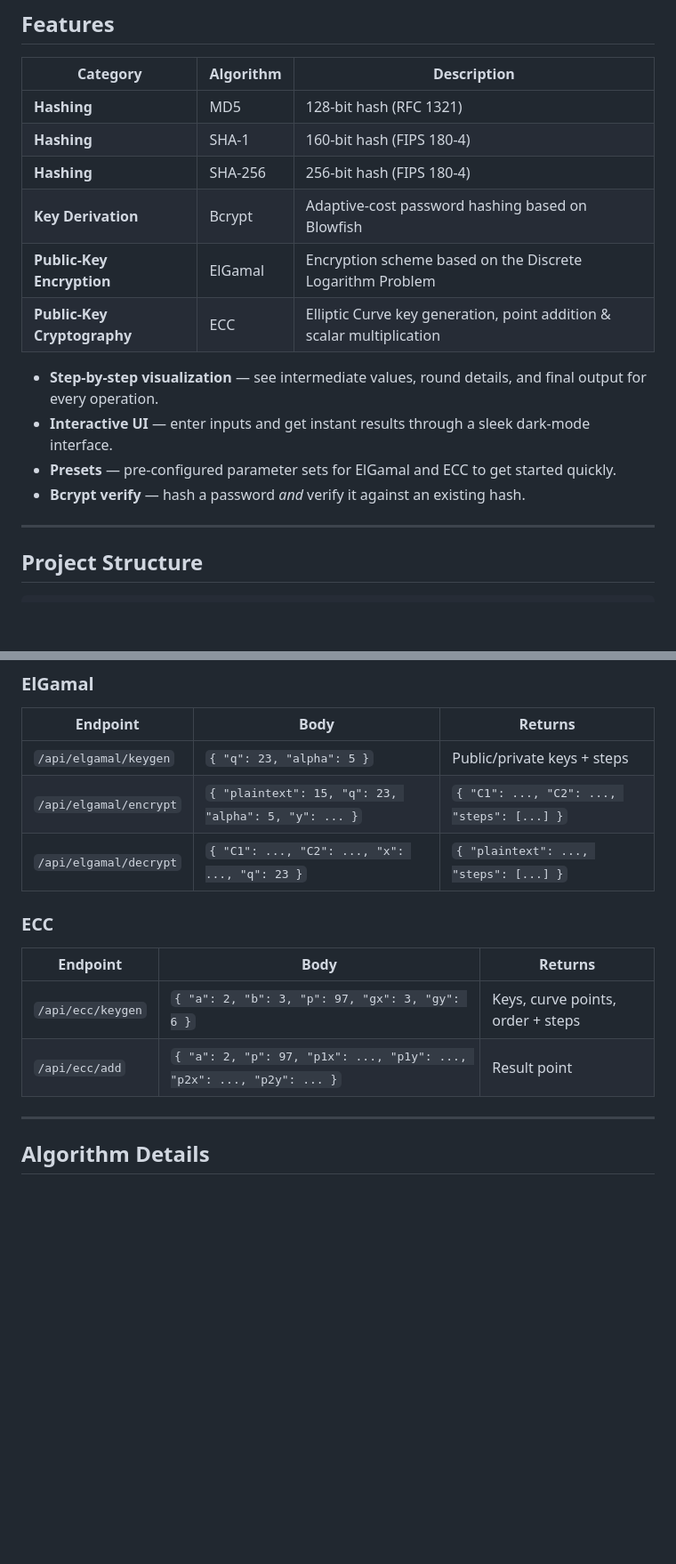
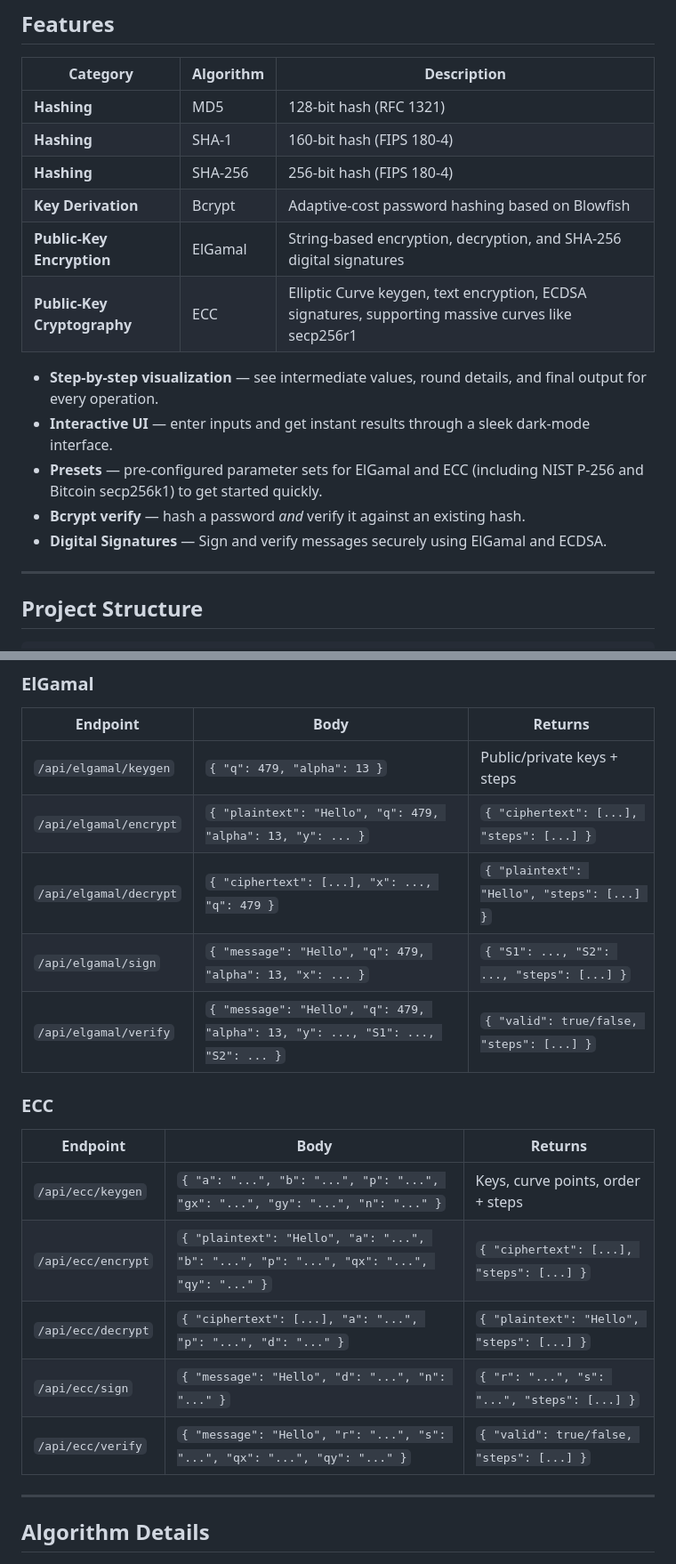
Before and after one commit to YusefEmadeldin/cryptography-algorithms-from-scratch, a Markdown page: README.md, 2 parts joined by grey strips. Shown at 89% size. GitHub-like rendering; blank space fills up the shorter version.

```diff
--- a/README.md
+++ b/README.md
@@ -12,13 +12,14 @@ An interactive web application for exploring and visualizing cryptographic algor
 | **Hashing** | SHA-1 | 160-bit hash (FIPS 180-4) |
 | **Hashing** | SHA-256 | 256-bit hash (FIPS 180-4) |
 | **Key Derivation** | Bcrypt | Adaptive-cost password hashing based on Blowfish |
-| **Public-Key Encryption** | ElGamal | Encryption scheme based on the Discrete Logarithm Problem |
-| **Public-Key Cryptography** | ECC | Elliptic Curve key generation, point addition & scalar multiplication |
+| **Public-Key Encryption** | ElGamal | String-based encryption, decryption, and SHA-256 digital signatures |
+| **Public-Key Cryptography** | ECC | Elliptic Curve keygen, text encryption, ECDSA signatures, supporting massive curves like secp256r1 |
 
 -  **Step-by-step visualization** — see intermediate values, round details, and final output for every operation.
 -  **Interactive UI** — enter inputs and get instant results through a sleek dark-mode interface.
--  **Presets** — pre-configured parameter sets for ElGamal and ECC to get started quickly.
+-  **Presets** — pre-configured parameter sets for ElGamal and ECC (including NIST P-256 and Bitcoin secp256k1) to get started quickly.
 -  **Bcrypt verify** — hash a password *and* verify it against an existing hash.
+-  **Digital Signatures** — Sign and verify messages securely using ElGamal and ECDSA.
 
 ---
 
@@ -109,16 +110,21 @@ All endpoints accept **POST** requests with JSON bodies and return JSON response
 
 | Endpoint | Body | Returns |
 |---|---|---|
-| `/api/elgamal/keygen` | `{ "q": 23, "alpha": 5 }` | Public/private keys + steps |
-| `/api/elgamal/encrypt` | `{ "plaintext": 15, "q": 23, "alpha": 5, "y": ... }` | `{ "C1": ..., "C2": ..., "steps": [...] }` |
-| `/api/elgamal/decrypt` | `{ "C1": ..., "C2": ..., "x": ..., "q": 23 }` | `{ "plaintext": ..., "steps": [...] }` |
+| `/api/elgamal/keygen` | `{ "q": 479, "alpha": 13 }` | Public/private keys + steps |
+| `/api/elgamal/encrypt` | `{ "plaintext": "Hello", "q": 479, "alpha": 13, "y": ... }` | `{ "ciphertext": [...], "steps": [...] }` |
+| `/api/elgamal/decrypt` | `{ "ciphertext": [...], "x": ..., "q": 479 }` | `{ "plaintext": "Hello", "steps": [...] }` |
+| `/api/elgamal/sign` | `{ "message": "Hello", "q": 479, "alpha": 13, "x": ... }` | `{ "S1": ..., "S2": ..., "steps": [...] }` |
+| `/api/elgamal/verify` | `{ "message": "Hello", "q": 479, "alpha": 13, "y": ..., "S1": ..., "S2": ... }` | `{ "valid": true/false, "steps": [...] }` |
 
 ### ECC
 
 | Endpoint | Body | Returns |
 |---|---|---|
-| `/api/ecc/keygen` | `{ "a": 2, "b": 3, "p": 97, "gx": 3, "gy": 6 }` | Keys, curve points, order + steps |
-| `/api/ecc/add` | `{ "a": 2, "p": 97, "p1x": ..., "p1y": ..., "p2x": ..., "p2y": ... }` | Result point |
+| `/api/ecc/keygen` | `{ "a": "...", "b": "...", "p": "...", "gx": "...", "gy": "...", "n": "..." }` | Keys, curve points, order + steps |
+| `/api/ecc/encrypt` | `{ "plaintext": "Hello", "a": "...", "b": "...", "p": "...", "qx": "...", "qy": "..." }` | `{ "ciphertext": [...], "steps": [...] }` |
+| `/api/ecc/decrypt` | `{ "ciphertext": [...], "a": "...", "p": "...", "d": "..." }` | `{ "plaintext": "Hello", "steps": [...] }` |
+| `/api/ecc/sign` | `{ "message": "Hello", "d": "...", "n": "..." }` | `{ "r": "...", "s": "...", "steps": [...] }` |
+| `/api/ecc/verify` | `{ "message": "Hello", "r": "...", "s": "...", "qx": "...", "qy": "..." }` | `{ "valid": true/false, "steps": [...] }` |
 
 ---
 
```
Also changed, not shown: other parts of README.md (+2 -2 lines).
